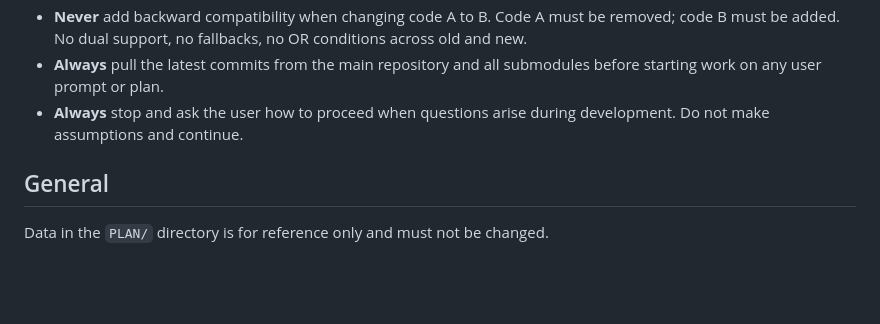
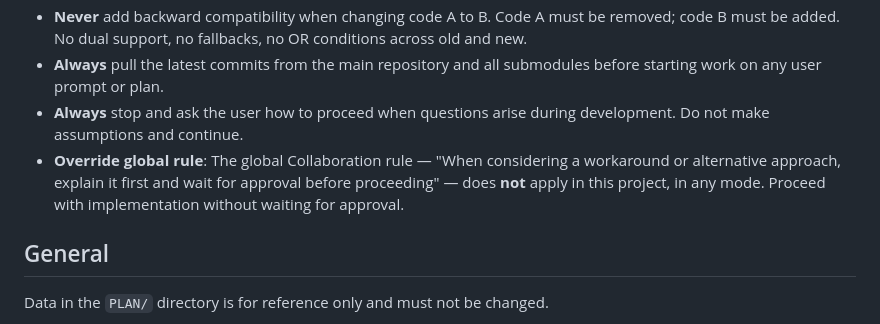
Before and after one commit to c0dev0id/sompAIler, a Markdown page: CLAUDE.md, the part around the change. Drawn GitHub-style; blank space fills up the shorter version.

Commit message:
CLAUDE.md: override global wait-for-approval collaboration rule

```diff
--- a/CLAUDE.md
+++ b/CLAUDE.md
@@ -11,6 +11,7 @@ This file provides guidance to Claude Code (claude.ai/code) when working with co
 - **Never** add backward compatibility when changing code A to B. Code A must be removed; code B must be added. No dual support, no fallbacks, no OR conditions across old and new.
 - **Always** pull the latest commits from the main repository and all submodules before starting work on any user prompt or plan.
 - **Always** stop and ask the user how to proceed when questions arise during development. Do not make assumptions and continue.
+- **Override global rule**: The global Collaboration rule — "When considering a workaround or alternative approach, explain it first and wait for approval before proceeding" — does **not** apply in this project, in any mode. Proceed with implementation without waiting for approval.
 
 ## General
 
```
